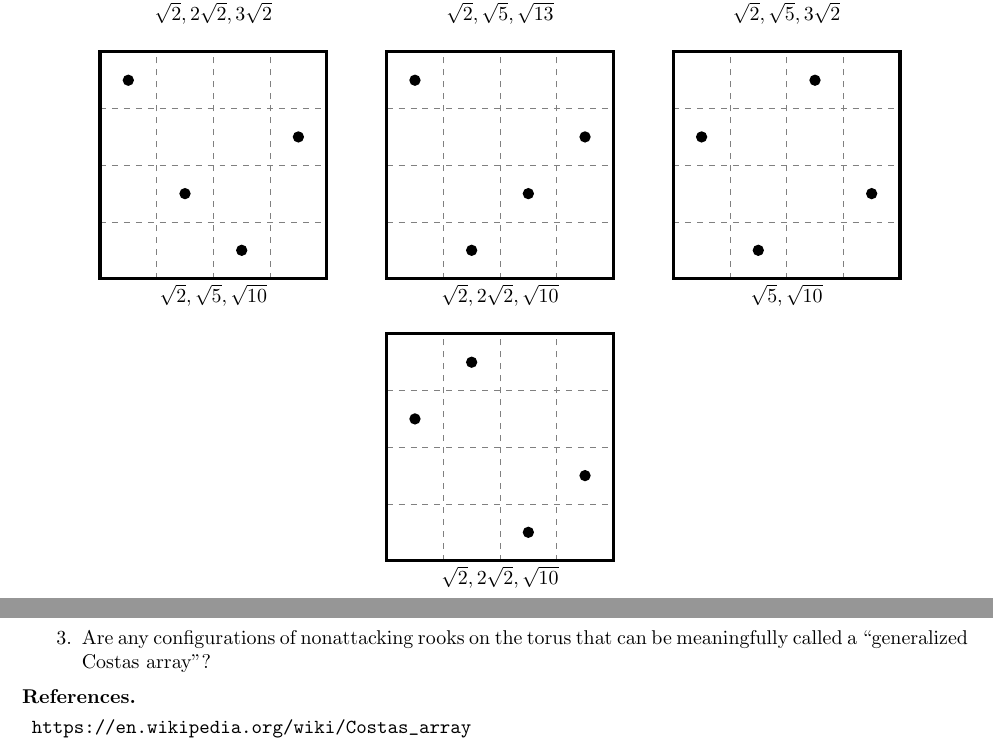
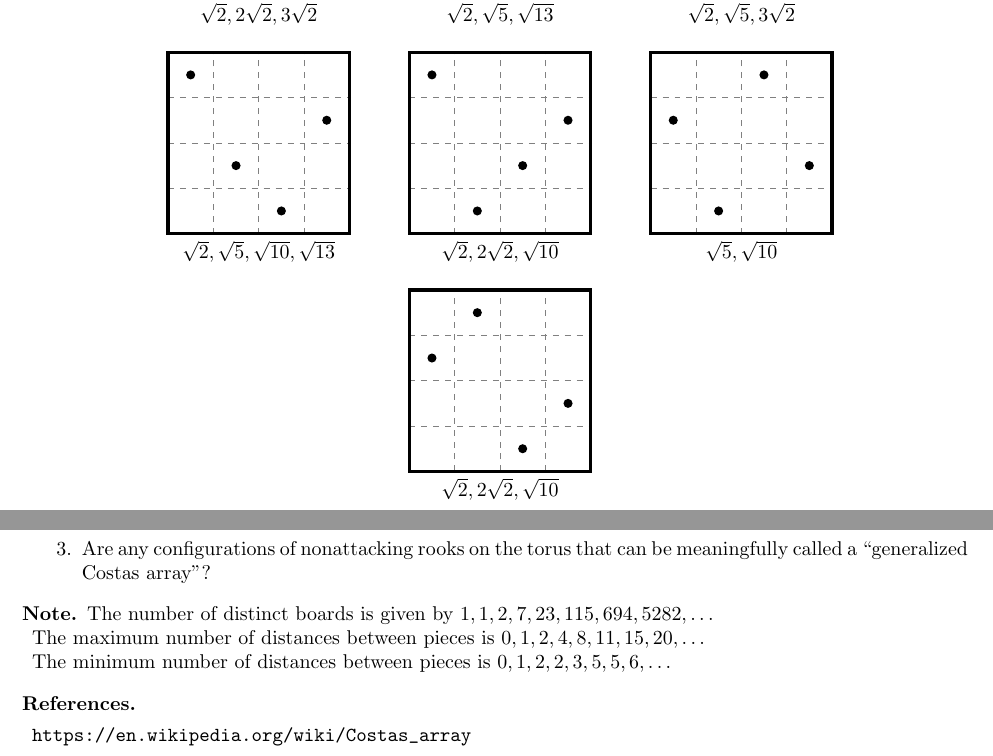
Before and after one commit to peterkagey/OpenishProblems, a LaTeX document (034_problem.tex): two parts of the page, joined at a grey line, cut so that both start at the same text. Compiled offline with pdfLaTeX.

Commit message:
Problem 34: Correct example, add note.
	# Scale figure to 80%.
	# Add comments with example in .tex file.

```diff
--- a/034_problem.tex
+++ b/034_problem.tex
@@ -7,62 +7,62 @@ Consider all configurations of nonattacking rooks on an $n\times n$ board up
 to dihedral action.
 \begin{figure}[!h]
   \centering
-  \begin{tikzpicture}
+  \begin{tikzpicture}[scale=0.8]
     % 1
     \draw[gray, dashed] (0,0) grid (4,4);
     \draw[ultra thick] (0,0) rectangle (4,4);
     \foreach \x/\y in {1/4,2/3,3/2,4/1} {
       \fill (\x - 0.5, \y - 0.5) circle (0.1cm);
     }
-    \node at (2, -0.3) {$\sqrt{2}, 2\sqrt{2}, 3\sqrt{2}$};
-  \end{tikzpicture}\hspace{1cm}\begin{tikzpicture}
+    \node at (2, -0.4) {$\sqrt{2}, 2\sqrt{2}, 3\sqrt{2}$};
+  \end{tikzpicture}\hspace{1cm}\begin{tikzpicture}[scale=0.8]
     % 2
     \draw[gray, dashed] (0,0) grid (4,4);
     \draw[ultra thick] (0,0) rectangle (4,4);
     \foreach \x/\y in {1/4,2/3,3/1,4/2} {
       \fill (\x - 0.5, \y - 0.5) circle (0.1cm);
     }
-    \node at (2, -0.3) {$\sqrt{2}, \sqrt{5}, \sqrt{13}$};
-  \end{tikzpicture}\hspace{1cm}\begin{tikzpicture}
+    \node at (2, -0.4) {$\sqrt{2}, \sqrt{5}, \sqrt{13}$};
+  \end{tikzpicture}\hspace{1cm}\begin{tikzpicture}[scale=0.8]
     % 3
     \draw[gray, dashed] (0,0) grid (4,4);
     \draw[ultra thick] (0,0) rectangle (4,4);
     \foreach \x/\y in {1/4,2/2,3/3,4/1} {
       \fill (\x - 0.5, \y - 0.5) circle (0.1cm);
     }
-    \node at (2, -0.3) {$\sqrt{2}, \sqrt{5}, 3\sqrt{2}$};
-  \end{tikzpicture}\vspace{3mm}\\\begin{tikzpicture}
+    \node at (2, -0.4) {$\sqrt{2}, \sqrt{5}, 3\sqrt{2}$};
+  \end{tikzpicture}\vspace{3mm}\\\begin{tikzpicture}[scale=0.8]
     % 4
     \draw[gray, dashed] (0,0) grid (4,4);
     \draw[ultra thick] (0,0) rectangle (4,4);
     \foreach \x/\y in {1/4,2/2,3/1,4/3} {
       \fill (\x - 0.5, \y - 0.5) circle (0.1cm);
     }
-    \node at (2, -0.3) {$\sqrt{2}, \sqrt{5}, \sqrt{10}$};
-  \end{tikzpicture}\hspace{1cm}\begin{tikzpicture}
+    \node at (2, -0.4) {$\sqrt{2}, \sqrt{5}, \sqrt{10}, \sqrt{13}$};
+  \end{tikzpicture}\hspace{1cm}\begin{tikzpicture}[scale=0.8]
     % 5
     \draw[gray, dashed] (0,0) grid (4,4);
     \draw[ultra thick] (0,0) rectangle (4,4);
     \foreach \x/\y in {1/4,2/1,3/2,4/3} {
       \fill (\x - 0.5, \y - 0.5) circle (0.1cm);
     }
-    \node at (2, -0.3) {$\sqrt{2}, 2\sqrt{2}, \sqrt{10}$};
-  \end{tikzpicture}\hspace{1cm}\begin{tikzpicture}
+    \node at (2, -0.4) {$\sqrt{2}, 2\sqrt{2}, \sqrt{10}$};
+  \end{tikzpicture}\hspace{1cm}\begin{tikzpicture}[scale=0.8]
     % 6
     \draw[gray, dashed] (0,0) grid (4,4);
     \draw[ultra thick] (0,0) rectangle (4,4);
     \foreach \x/\y in {1/3,2/1,3/4,4/2} {
       \fill (\x - 0.5, \y - 0.5) circle (0.1cm);
     }
-    \node at (2, -0.3) {$\sqrt{5}, \sqrt{10}$};
-  \end{tikzpicture}\vspace{3mm}\\\begin{tikzpicture}
+    \node at (2, -0.4) {$\sqrt{5}, \sqrt{10}$};
+  \end{tikzpicture}\vspace{3mm}\\\begin{tikzpicture}[scale=0.8]
     % 7
     \draw[gray, dashed] (0,0) grid (4,4);
     \draw[ultra thick] (0,0) rectangle (4,4);
     \foreach \x/\y in {1/3,2/4,3/1,4/2} {
       \fill (\x - 0.5, \y - 0.5) circle (0.1cm);
     }
-    \node at (2, -0.3) {$\sqrt{2}, 2\sqrt{2}, \sqrt{10}$};
+    \node at (2, -0.4) {$\sqrt{2}, 2\sqrt{2}, \sqrt{10}$};
   \end{tikzpicture}
   \caption{
     Each figure is marked with the distinct distances between pieces.
@@ -78,6 +78,30 @@ to dihedral action.
   \item Are any configurations of nonattacking rooks on the torus that can
     be meaningfully called a ``generalized Costas array''?
 \end{related}
+\begin{note}
+  The number of distinct boards is given by $1,1,2,7,23,115,694,5282,\hdots$\\
+  The maximum number of distances between pieces is $0,1,2,4,8,11,15,20,\hdots$\\
+  % max(8) = 20 via [0,1,6,5,4,7,3,2]
+  %                  x
+  %         x
+  %            x
+  %               x
+  %                     x
+  %                        x
+  %      x
+  %   x
+  The minimum number of distances between pieces is $0,1,2,2,3,5,5,6,\hdots$
+  % Note min(n) <= n - 1 by placing pieces in a line.
+  % min(8) = 6 via:
+  %                  x
+  %         x
+  %                        x
+  %               x
+  %      x
+  %                     x
+  %            x
+  %   x
+\end{note}
 \begin{references}
   \item \url{https://en.wikipedia.org/wiki/Costas_array}
 \end{references}
```
Also changed, not shown: 034_problem.pdf.
